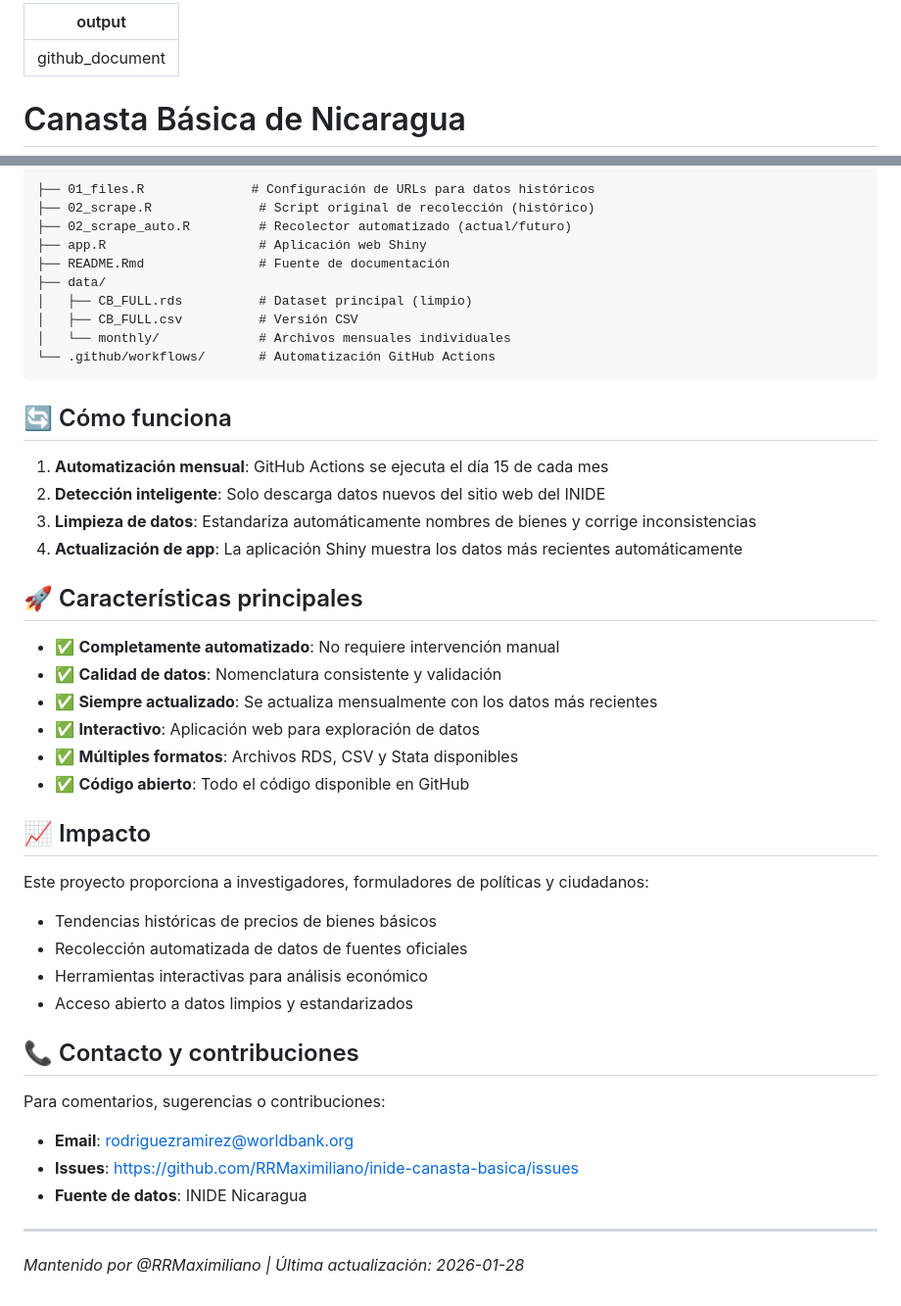
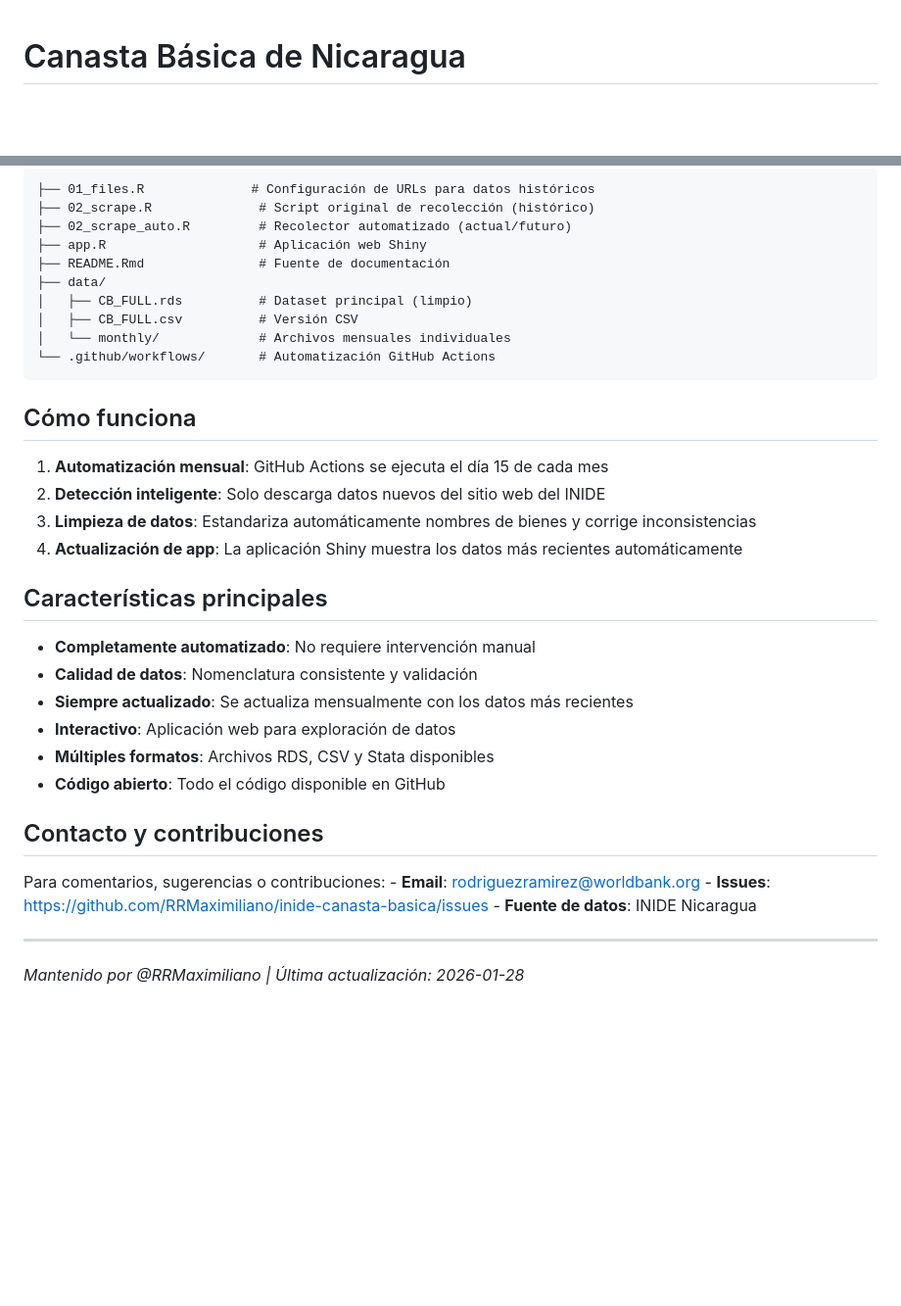
Before and after one commit to RRMaximiliano/inide-canasta-basica, a Markdown page: README.md, 2 parts joined by grey strips. Shown at 98% size. GitHub-like rendering; blank space fills up the shorter version.

````diff
--- a/README.md
+++ b/README.md
@@ -1,10 +1,5 @@
----
-output: github_document
----
 
 <!-- README.md is generated from README.Rmd. Please edit that file -->
-
-
 
 # Canasta Básica de Nicaragua
 
@@ -92,49 +92,43 @@ Cada base de datos contiene las siguientes variables:
 
-```
-├── 01_files.R              # Configuración de URLs para datos históricos
-├── 02_scrape.R              # Script original de recolección (histórico)
-├── 02_scrape_auto.R         # Recolector automatizado (actual/futuro)
-├── app.R                    # Aplicación web Shiny
-├── README.Rmd               # Fuente de documentación
-├── data/
-│   ├── CB_FULL.rds          # Dataset principal (limpio)
-│   ├── CB_FULL.csv          # Versión CSV
-│   └── monthly/             # Archivos mensuales individuales
-└── .github/workflows/       # Automatización GitHub Actions
-```
+    ├── 01_files.R              # Configuración de URLs para datos históricos
+    ├── 02_scrape.R              # Script original de recolección (histórico)
+    ├── 02_scrape_auto.R         # Recolector automatizado (actual/futuro)
+    ├── app.R                    # Aplicación web Shiny
+    ├── README.Rmd               # Fuente de documentación
+    ├── data/
+    │   ├── CB_FULL.rds          # Dataset principal (limpio)
+    │   ├── CB_FULL.csv          # Versión CSV
+    │   └── monthly/             # Archivos mensuales individuales
+    └── .github/workflows/       # Automatización GitHub Actions
 
-## 🔄 Cómo funciona
+## Cómo funciona
 
-1. **Automatización mensual**: GitHub Actions se ejecuta el día 15 de cada mes
-2. **Detección inteligente**: Solo descarga datos nuevos del sitio web del INIDE
-3. **Limpieza de datos**: Estandariza automáticamente nombres de bienes y corrige inconsistencias
-4. **Actualización de app**: La aplicación Shiny muestra los datos más recientes automáticamente
+1.  **Automatización mensual**: GitHub Actions se ejecuta el día 15 de
+    cada mes
+2.  **Detección inteligente**: Solo descarga datos nuevos del sitio web
+    del INIDE
+3.  **Limpieza de datos**: Estandariza automáticamente nombres de bienes
+    y corrige inconsistencias
+4.  **Actualización de app**: La aplicación Shiny muestra los datos más
+    recientes automáticamente
 
-## 🚀 Características principales
+## Características principales
 
-- ✅ **Completamente automatizado**: No requiere intervención manual
-- ✅ **Calidad de datos**: Nomenclatura consistente y validación
-- ✅ **Siempre actualizado**: Se actualiza mensualmente con los datos más recientes
-- ✅ **Interactivo**: Aplicación web para exploración de datos
-- ✅ **Múltiples formatos**: Archivos RDS, CSV y Stata disponibles
-- ✅ **Código abierto**: Todo el código disponible en GitHub
+- **Completamente automatizado**: No requiere intervención manual
+- **Calidad de datos**: Nomenclatura consistente y validación
+- **Siempre actualizado**: Se actualiza mensualmente con los datos más
+  recientes
+- **Interactivo**: Aplicación web para exploración de datos
+- **Múltiples formatos**: Archivos RDS, CSV y Stata disponibles
+- **Código abierto**: Todo el código disponible en GitHub
 
-## 📈 Impacto
+## Contacto y contribuciones
 
-Este proyecto proporciona a investigadores, formuladores de políticas y ciudadanos:
+Para comentarios, sugerencias o contribuciones: - **Email**:
+<rodriguezramirez@worldbank.org> - **Issues**:
+<https://github.com/RRMaximiliano/inide-canasta-basica/issues> -
+**Fuente de datos**: INIDE Nicaragua
 
-- Tendencias históricas de precios de bienes básicos
-- Recolección automatizada de datos de fuentes oficiales
-- Herramientas interactivas para análisis económico
-- Acceso abierto a datos limpios y estandarizados
+------------------------------------------------------------------------
 
-## 📞 Contacto y contribuciones
-
-Para comentarios, sugerencias o contribuciones:
-- **Email**: rodriguezramirez@worldbank.org
-- **Issues**: <https://github.com/RRMaximiliano/inide-canasta-basica/issues>
-- **Fuente de datos**: INIDE Nicaragua
-
----
-
-*Mantenido por @RRMaximiliano | Última actualización: 2026-01-28*
+*Mantenido por @RRMaximiliano \| Última actualización: 2026-01-28*
````
Also changed, not shown: other parts of README.md (+48 -43 lines), figures/arroz.png, figures/canasta_basica.png, figures/queso_seco.png, 5 other files.
